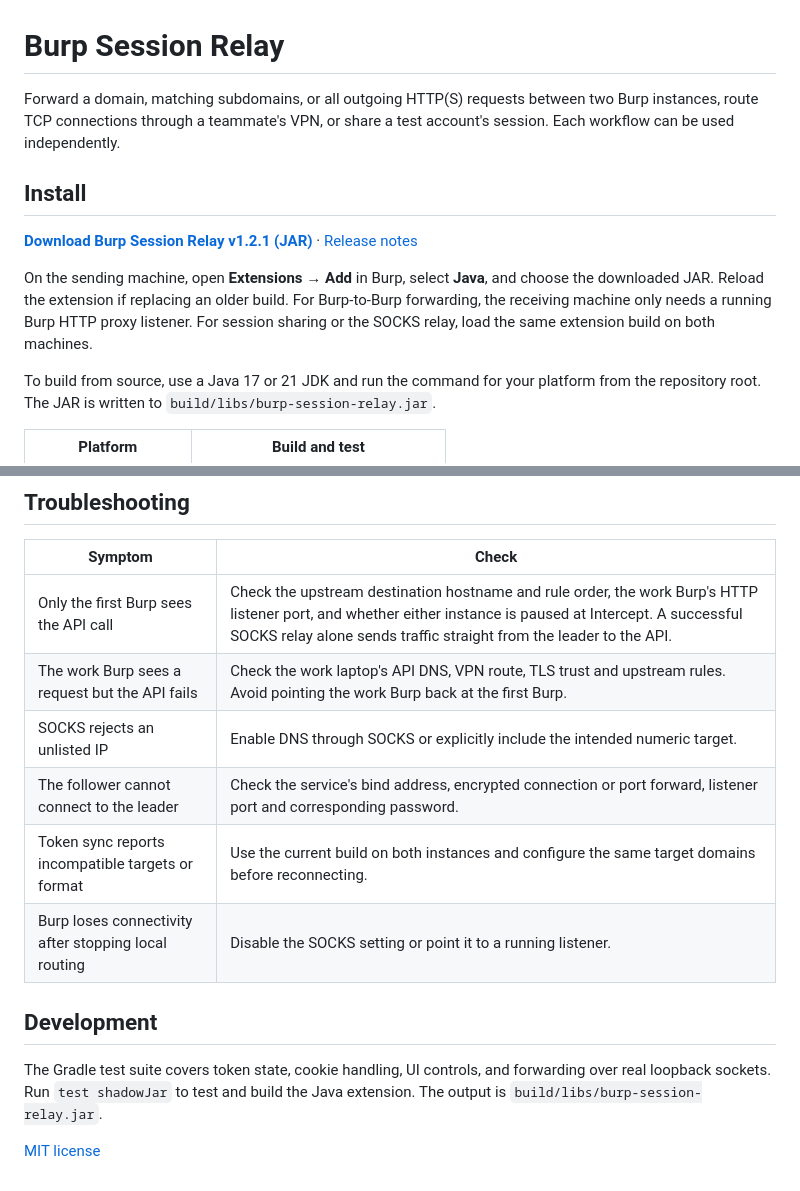
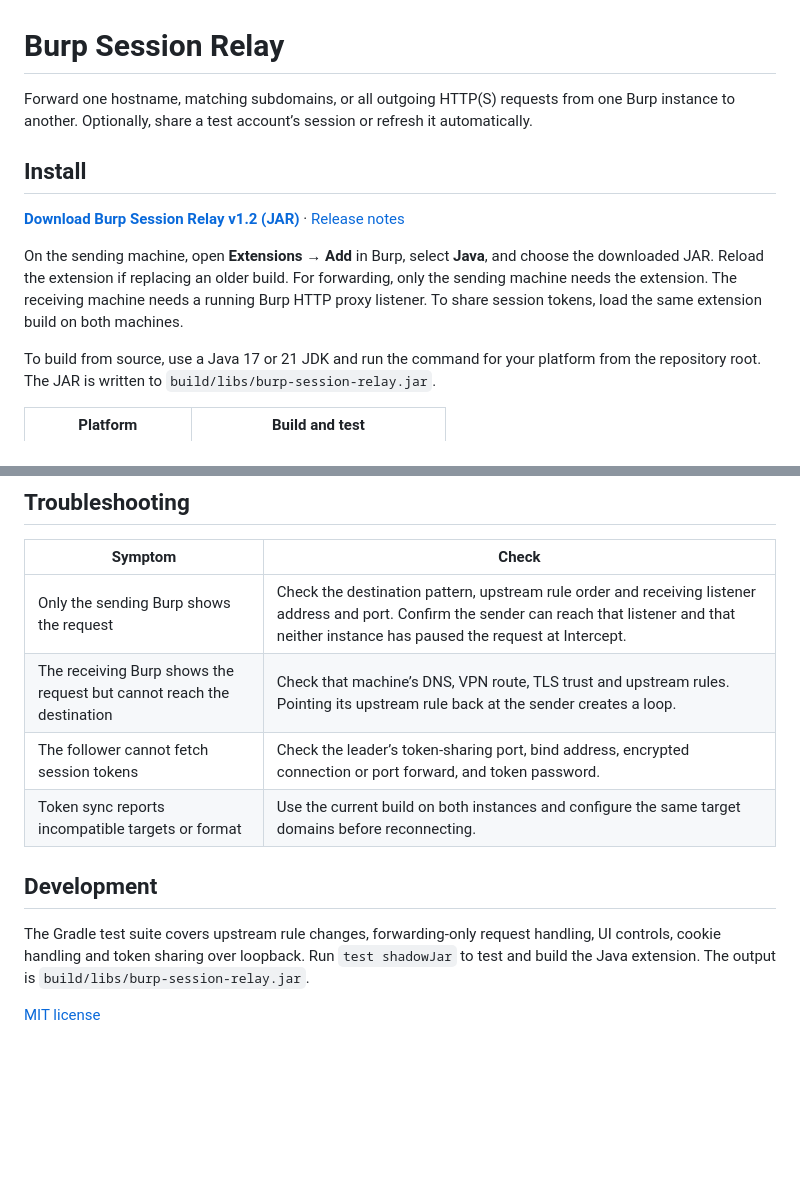
Before and after one commit to worldtreeboy/burp-session-relay, a Markdown page: README.md, 2 parts joined by grey strips. Drawn GitHub-style; blank space fills up the shorter version.

```diff
--- a/README.md
+++ b/README.md
@@ -1,12 +1,12 @@
 # Burp Session Relay
 
-Forward a domain, matching subdomains, or all outgoing HTTP(S) requests between two Burp instances, route TCP connections through a teammate's VPN, or share a test account's session. Each workflow can be used independently.
+Forward one hostname, matching subdomains, or all outgoing HTTP(S) requests from one Burp instance to another. Optionally, share a test account’s session or refresh it automatically.
 
 ## Install
 
-**[Download Burp Session Relay v1.2.1 (JAR)](https://github.com/worldtreeboy/burp-session-relay/releases/download/v1.2.1/burp-session-relay.jar)** · [Release notes](https://github.com/worldtreeboy/burp-session-relay/releases/tag/v1.2.1)
+**[Download Burp Session Relay v1.2 (JAR)](https://github.com/worldtreeboy/burp-session-relay/releases/download/v1.2/burp-session-relay.jar)** · [Release notes](https://github.com/worldtreeboy/burp-session-relay/releases/tag/v1.2)
 
-On the sending machine, open **Extensions → Add** in Burp, select **Java**, and choose the downloaded JAR. Reload the extension if replacing an older build. For Burp-to-Burp forwarding, the receiving machine only needs a running Burp HTTP proxy listener. For session sharing or the SOCKS relay, load the same extension build on both machines.
+On the sending machine, open **Extensions → Add** in Burp, select **Java**, and choose the downloaded JAR. Reload the extension if replacing an older build. For forwarding, only the sending machine needs the extension. The receiving machine needs a running Burp HTTP proxy listener. To share session tokens, load the same extension build on both machines.
 
 To build from source, use a Java 17 or 21 JDK and run the command for your platform from the repository root. The JAR is written to `build/libs/burp-session-relay.jar`.
 
@@ -89,15 +71,13 @@ The manager checks JWT expiry with a default 30-second buffer. An in-scope 401 o
 
 | Symptom | Check |
 | --- | --- |
-| Only the first Burp sees the API call | Check the upstream destination hostname and rule order, the work Burp's HTTP listener port, and whether either instance is paused at Intercept. A successful SOCKS relay alone sends traffic straight from the leader to the API. |
-| The work Burp sees a request but the API fails | Check the work laptop's API DNS, VPN route, TLS trust and upstream rules. Avoid pointing the work Burp back at the first Burp. |
-| SOCKS rejects an unlisted IP | Enable DNS through SOCKS or explicitly include the intended numeric target. |
-| The follower cannot connect to the leader | Check the service's bind address, encrypted connection or port forward, listener port and corresponding password. |
+| Only the sending Burp shows the request | Check the destination pattern, upstream rule order and receiving listener address and port. Confirm the sender can reach that listener and that neither instance has paused the request at Intercept. |
+| The receiving Burp shows the request but cannot reach the destination | Check that machine’s DNS, VPN route, TLS trust and upstream rules. Pointing its upstream rule back at the sender creates a loop. |
+| The follower cannot fetch session tokens | Check the leader’s token-sharing port, bind address, encrypted connection or port forward, and token password. |
 | Token sync reports incompatible targets or format | Use the current build on both instances and configure the same target domains before reconnecting. |
-| Burp loses connectivity after stopping local routing | Disable the SOCKS setting or point it to a running listener. |
 
 ## Development
 
-The Gradle test suite covers token state, cookie handling, UI controls, and forwarding over real loopback sockets. Run `test shadowJar` to test and build the Java extension. The output is `build/libs/burp-session-relay.jar`.
+The Gradle test suite covers upstream rule changes, forwarding-only request handling, UI controls, cookie handling and token sharing over loopback. Run `test shadowJar` to test and build the Java extension. The output is `build/libs/burp-session-relay.jar`.
 
 [MIT license](LICENSE)
```
Also changed, not shown: other parts of README.md (+6 -24 lines), docs/images/burp-to-burp.png, docs/images/session-sharing.png, docs/images/vpn-routing.png (deleted), 12 other files.
